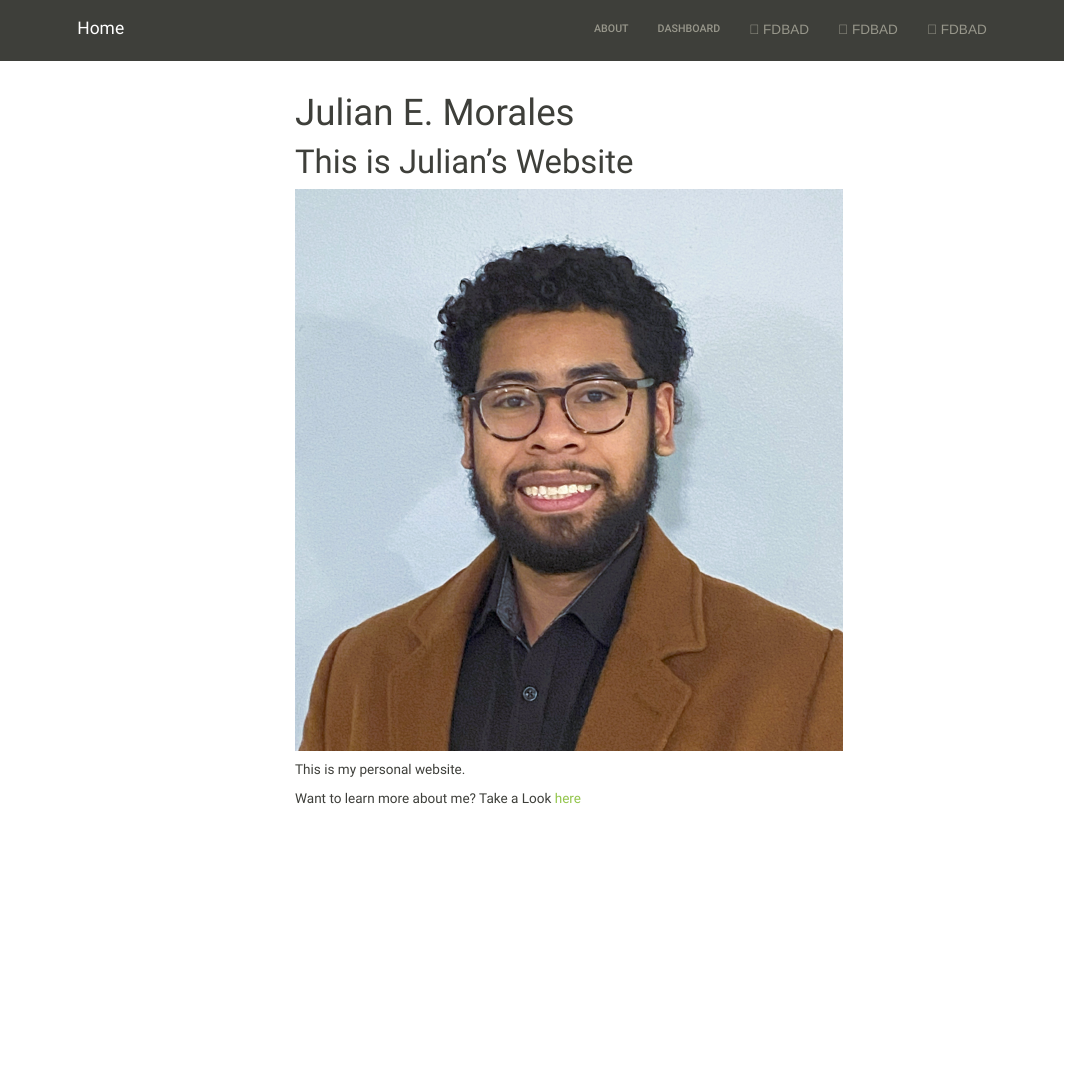
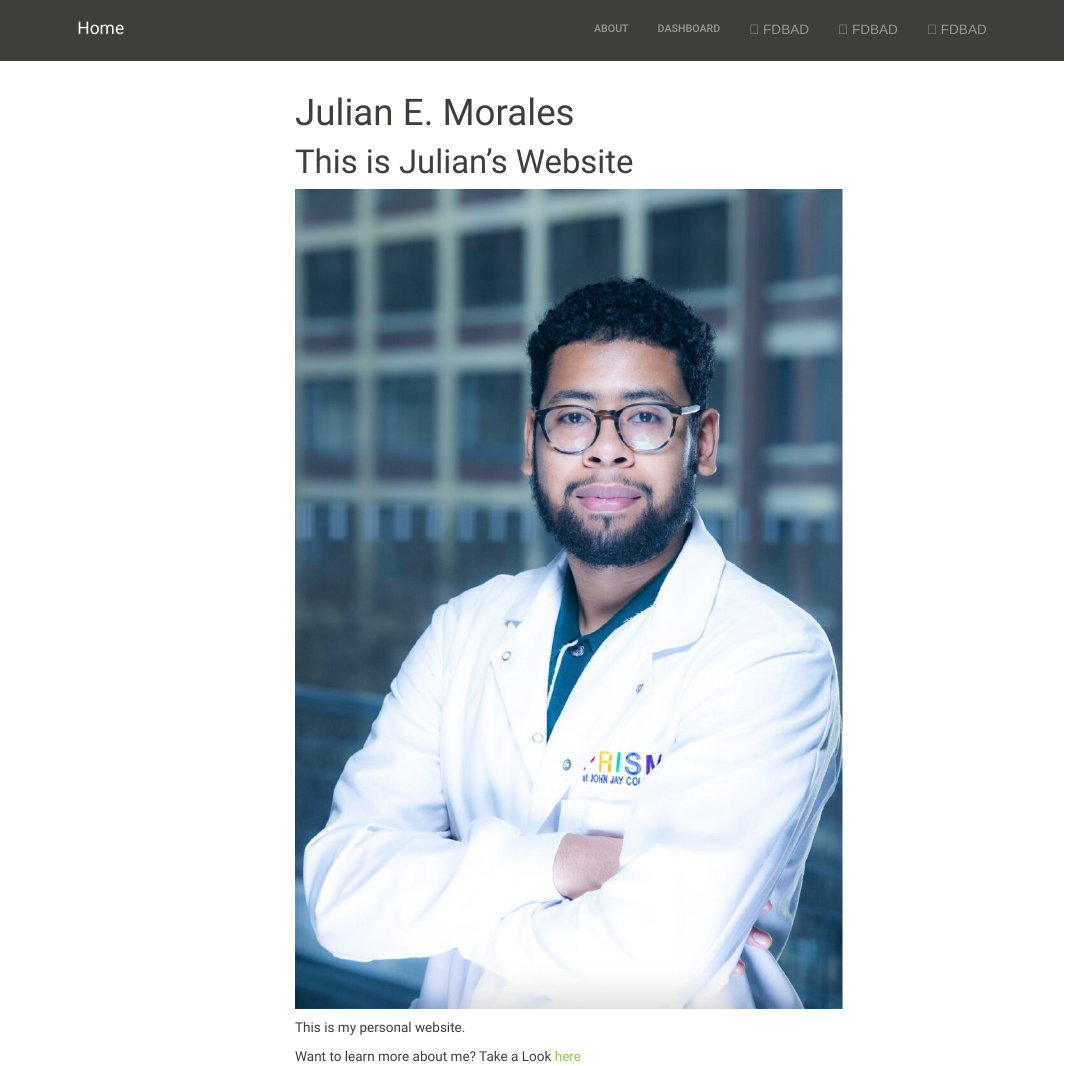
Before and after one commit to moralesjulian30/moralesjulian30.github.io, an R Markdown document (index.Rmd): the page in a window 1100 px wide, from its top. The pictures show the output file index.html that the author committed with the source, opened offline; library style sheets and scripts come from the installed R packages; menus at the side of the page are left out.

Commit message:
Replaced picture on index page.

```diff
--- a/index.Rmd
+++ b/index.Rmd
@@ -7,7 +7,7 @@ output:
 ---
 # This is Julian's Website
 
-<img src="images/Emanuel.jpg" style="width:75%">
+<img src="images/Labcoat.png" style="width:75%">
 
 This is my personal website.
 
```
Also changed, not shown: images/Emanuel.jpg (deleted), images/Labcoat.png (added), index.html, 3 other files.
